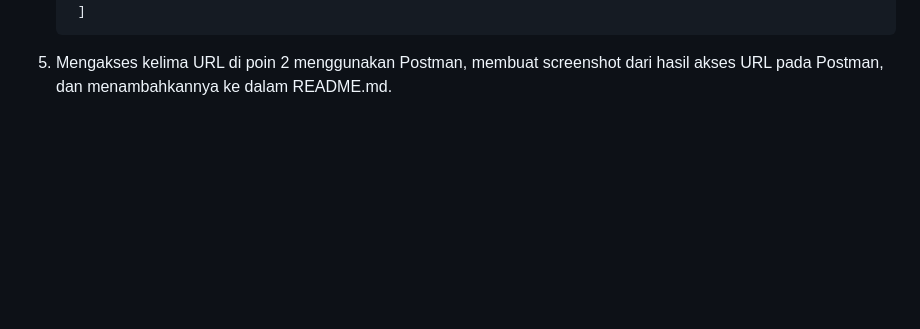
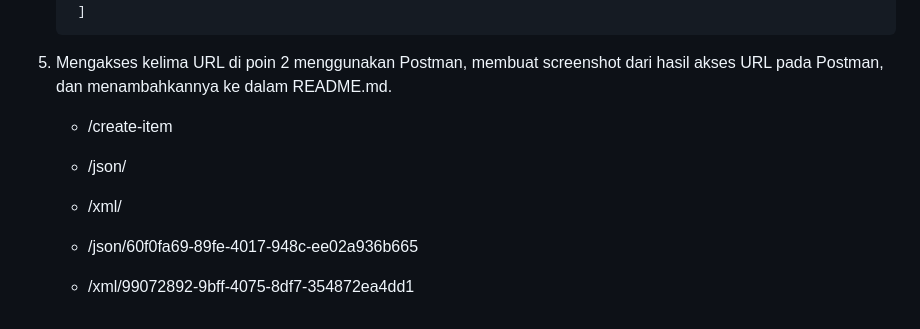
Before and after one commit to Fec16/Game-Inventory, a Markdown page: README.md, the part around one of its changes. GitHub-like rendering; blank space fills up the shorter version.

````diff
--- a/README.md
+++ b/README.md
@@ -271,3 +272,12 @@
      ```
 
 5. Mengakses kelima URL di poin 2 menggunakan Postman, membuat screenshot dari hasil akses URL pada Postman, dan menambahkannya ke dalam README.md. <br>
+   + /create-item <br>
+
+   + /json/ <br>
+
+   + /xml/ <br>
+
+   + /json/60f0fa69-89fe-4017-948c-ee02a936b665 <br>
+
+   + /xml/99072892-9bff-4075-8df7-354872ea4dd1 <br>
````
Also changed, not shown: other parts of README.md (+2 -1 lines).
